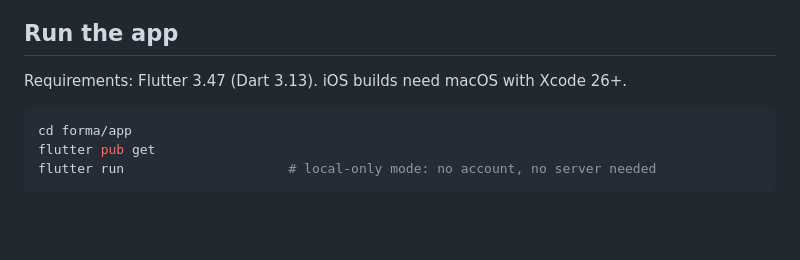
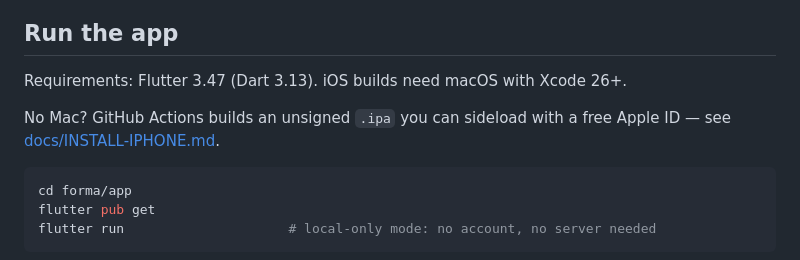
Before and after one commit to mmgrevsen/Ai-agent, a Markdown page: forma/README.md, the part around the change. Rendered like a GitHub page; blank space fills up the shorter version.

Commit message:
Document installing the sideloaded iPhone build
Co-Authored-By: Claude Opus 5.5 <noreply@anthropic.com>
Claude-Session: https://claude.ai/code/session_017zdqXKudaK9GL5hbr8EzfH

````diff
--- a/forma/README.md
+++ b/forma/README.md
@@ -19,6 +19,9 @@ credentials or a device.
 ## Run the app
 
 Requirements: Flutter 3.47 (Dart 3.13). iOS builds need macOS with Xcode 26+.
+
+No Mac? GitHub Actions builds an unsigned `.ipa` you can sideload with a free
+Apple ID — see [docs/INSTALL-IPHONE.md](docs/INSTALL-IPHONE.md).
 
 ```bash
 cd forma/app
````
Also changed, not shown: forma/docs/INSTALL-IPHONE.md (added, +47 -0 lines), forma/docs/STATUS.md (+2 -2 lines).
